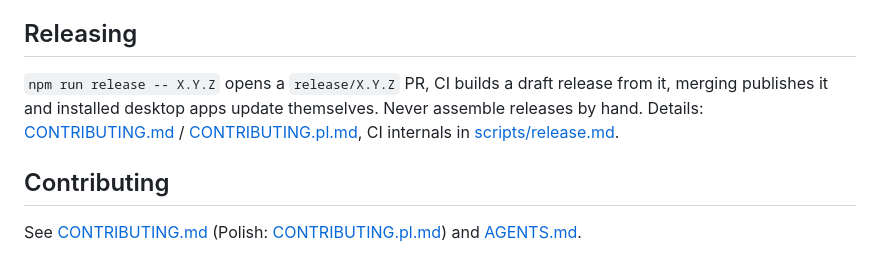
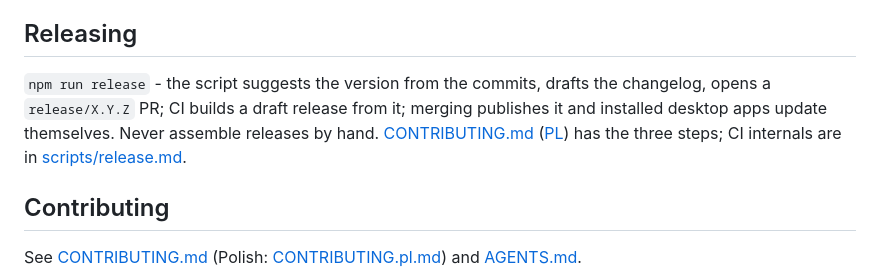
Before and after one commit to henrykbrzoska/bebok, a Markdown page: README.md, the part around the change. Rendered like a GitHub page.

Commit message:
docs: agent rules for commits, changelog and releasing; README release blurb

```diff
--- a/README.md
+++ b/README.md
@@ -308,11 +308,12 @@ At 1.5.0 five process-kill tests (`bebok-tools` `processes`/`bash_kill`,
 
 ## Releasing
 
-`npm run release -- X.Y.Z` opens a `release/X.Y.Z` PR, CI builds a
-draft release from it, merging publishes it and installed desktop apps update
-themselves. Never assemble releases by hand. Details:
-[CONTRIBUTING.md](CONTRIBUTING.md#releasing) / [CONTRIBUTING.pl.md](CONTRIBUTING.pl.md),
-CI internals in [scripts/release.md](scripts/release.md).
+`npm run release` - the script suggests the version from the commits, drafts
+the changelog, opens a `release/X.Y.Z` PR; CI builds a draft release from it;
+merging publishes it and installed desktop apps update themselves. Never
+assemble releases by hand. [CONTRIBUTING.md](CONTRIBUTING.md#releasing)
+([PL](CONTRIBUTING.pl.md)) has the three steps; CI internals are in
+[scripts/release.md](scripts/release.md).
 
 ## Contributing
 
```
Also changed, not shown: AGENTS.md (+26 -7 lines).
